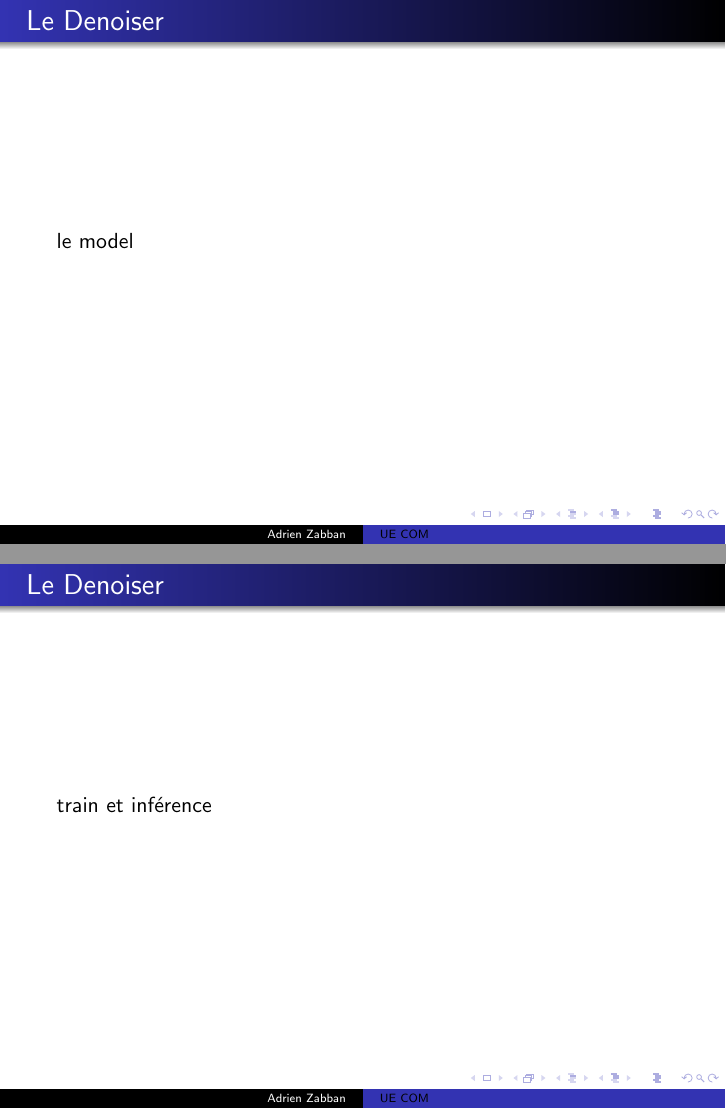
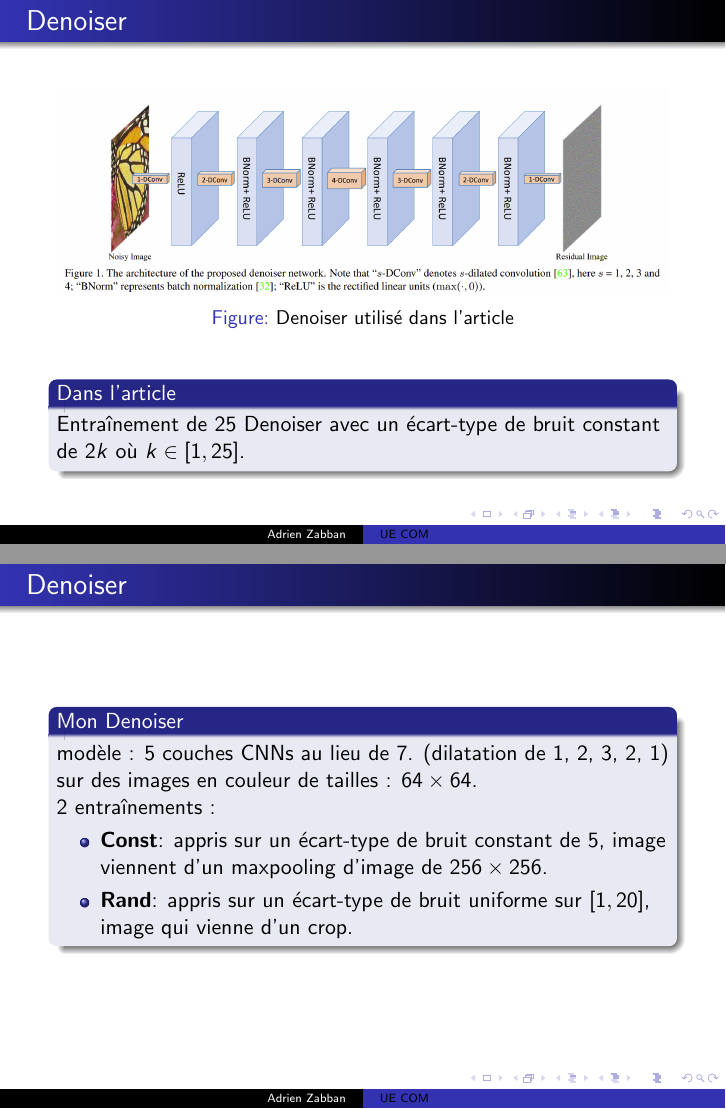
Before and after one commit to Highdrien/CNN-Denoiser-Prior, LaTeX slides (video/slide.tex): pages 11 and 12 of 14 before the commit and pages 11 and 12 of 15 after it, joined at a grey line. Compiled offline with pdfLaTeX.

Commit message:
add part about Denoising

```diff
--- a/video/slide.tex
+++ b/video/slide.tex
@@ -145,12 +145,35 @@
 
 
 % \section{Le Denoiser}
-\begin{frame}{Le Denoiser}
-    le model
+\begin{frame}{Denoiser}
+    \begin{figure}
+        \centering
+        \includegraphics[width=\textwidth]{../paper/model.png}
+        \caption{Denoiser utilisé dans l'article}
+    \end{figure}
+    \begin{block}{Dans l'article}
+        Entraînement de 25 Denoiser avec un écart-type de bruit constant de $2k$ où $k\in [1, 25]$.
+    \end{block}
 \end{frame}
 
-\begin{frame}{Le Denoiser}
-    train et inférence
+\begin{frame}{Denoiser}
+    \begin{block}{Mon Denoiser}
+        modèle : 5 couches CNNs au lieu de 7. (dilatation de 1, 2, 3, 2, 1) sur des images en
+        couleur de tailles : $64 \times 64$.
+
+        2 entraînements :
+        \begin{itemize}
+            \item \textbf{Const}: appris sur un écart-type de bruit constant de 5,
+            image viennent d'un maxpooling d'image de $256 \times 256$. \\
+
+            \item \textbf{Rand}: appris sur un écart-type de bruit uniforme sur $[1, 20]$,
+            image qui vienne d'un crop.
+        \end{itemize}
+    \end{block}
+\end{frame}
+
+\begin{frame}{Denoiser}
+    résultat du test et images d'inférences des 2 Denoiser.
 \end{frame}
 
 \begin{frame}{Plug and play}
```
Also changed, not shown: video/slide.pdf, video/slide.tex (4 more changed lines).
